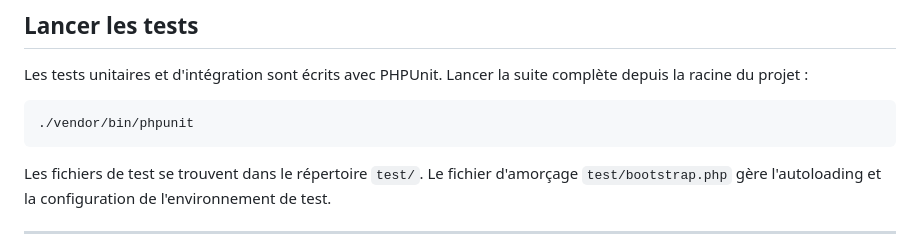
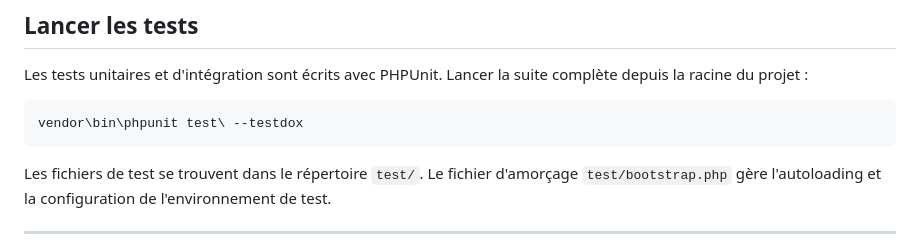
Before and after one commit to mgayvallet/EcoTrack, a Markdown page: README.md, the part around the change. Drawn GitHub-style.

````diff
--- a/README.md
+++ b/README.md
@@ -112,7 +112,7 @@ L'application est ensuite accessible sur `http://localhost:8000`.
 Les tests unitaires et d'intégration sont écrits avec PHPUnit. Lancer la suite complète depuis la racine du projet :
 
 ```bash
-./vendor/bin/phpunit
+vendor\bin\phpunit test\ --testdox
 ```
 
 Les fichiers de test se trouvent dans le répertoire `test/`. Le fichier d'amorçage `test/bootstrap.php` gère l'autoloading et la configuration de l'environnement de test.
````
